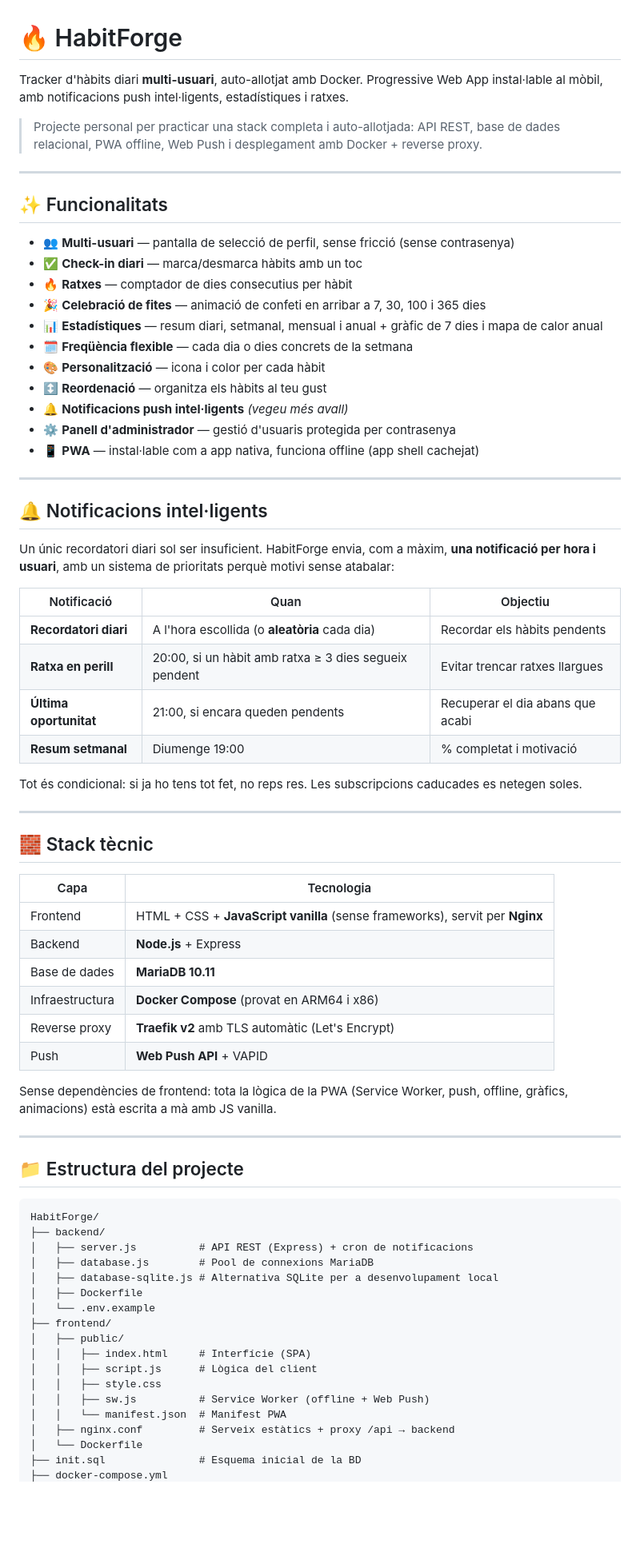
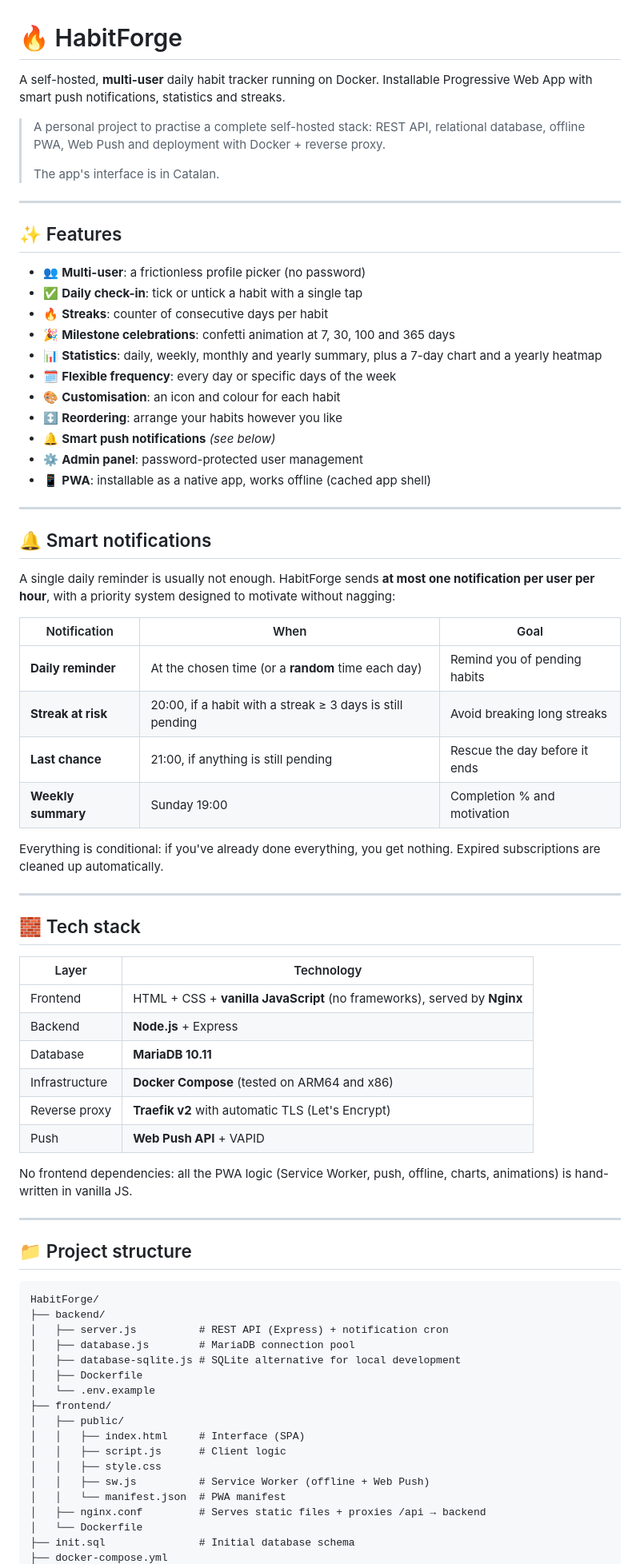
Before and after one commit to 005Jan/HabitForge, a Markdown page: README.md, the part around one of its changes. Shown at 80% size. Drawn GitHub-style; blank space fills up the shorter version.

````diff
--- a/README.md
+++ b/README.md
@@ -1,79 +1,82 @@
 # 🔥 HabitForge
 
-Tracker d'hàbits diari **multi-usuari**, auto-allotjat amb Docker. Progressive Web App
-instal·lable al mòbil, amb notificacions push intel·ligents, estadístiques i ratxes.
+A self-hosted, **multi-user** daily habit tracker running on Docker. Installable Progressive
+Web App with smart push notifications, statistics and streaks.
 
-> Projecte personal per practicar una stack completa i auto-allotjada:
-> API REST, base de dades relacional, PWA offline, Web Push i desplegament amb Docker + reverse proxy.
+> A personal project to practise a complete self-hosted stack:
+> REST API, relational database, offline PWA, Web Push and deployment with Docker + reverse proxy.
+>
+> The app's interface is in Catalan.
 
 ---
 
-## ✨ Funcionalitats
+## ✨ Features
 
-- 👥 **Multi-usuari** — pantalla de selecció de perfil, sense fricció (sense contrasenya)
-- ✅ **Check-in diari** — marca/desmarca hàbits amb un toc
-- 🔥 **Ratxes** — comptador de dies consecutius per hàbit
-- 🎉 **Celebració de fites** — animació de confeti en arribar a 7, 30, 100 i 365 dies
-- 📊 **Estadístiques** — resum diari, setmanal, mensual i anual + gràfic de 7 dies i mapa de calor anual
-- 🗓 **Freqüència flexible** — cada dia o dies concrets de la setmana
-- 🎨 **Personalització** — icona i color per cada hàbit
-- ↕️ **Reordenació** — organitza els hàbits al teu gust
-- 🔔 **Notificacions push intel·ligents** *(vegeu més avall)*
-- ⚙️ **Panell d'administrador** — gestió d'usuaris protegida per contrasenya
-- 📱 **PWA** — instal·lable com a app nativa, funciona offline (app shell cachejat)
+- 👥 **Multi-user**: a frictionless profile picker (no password)
+- ✅ **Daily check-in**: tick or untick a habit with a single tap
+- 🔥 **Streaks**: counter of consecutive days per habit
+- 🎉 **Milestone celebrations**: confetti animation at 7, 30, 100 and 365 days
+- 📊 **Statistics**: daily, weekly, monthly and yearly summary, plus a 7-day chart and a yearly heatmap
+- 🗓 **Flexible frequency**: every day or specific days of the week
+- 🎨 **Customisation**: an icon and colour for each habit
+- ↕️ **Reordering**: arrange your habits however you like
+- 🔔 **Smart push notifications** *(see below)*
+- ⚙️ **Admin panel**: password-protected user management
+- 📱 **PWA**: installable as a native app, works offline (cached app shell)
 
 ---
 
-## 🔔 Notificacions intel·ligents
+## 🔔 Smart notifications
 
-Un únic recordatori diari sol ser insuficient. HabitForge envia, com a màxim, **una notificació
-per hora i usuari**, amb un sistema de prioritats perquè motivi sense atabalar:
+A single daily reminder is usually not enough. HabitForge sends **at most one notification
+per user per hour**, with a priority system designed to motivate without nagging:
 
-| Notificació | Quan | Objectiu |
+| Notification | When | Goal |
 |---|---|---|
-| **Recordatori diari** | A l'hora escollida (o **aleatòria** cada dia) | Recordar els hàbits pendents |
-| **Ratxa en perill** | 20:00, si un hàbit amb ratxa ≥ 3 dies segueix pendent | Evitar trencar ratxes llargues |
-| **Última oportunitat** | 21:00, si encara queden pendents | Recuperar el dia abans que acabi |
-| **Resum setmanal** | Diumenge 19:00 | % completat i motivació |
+| **Daily reminder** | At the chosen time (or a **random** time each day) | Remind you of pending habits |
+| **Streak at risk** | 20:00, if a habit with a streak ≥ 3 days is still pending | Avoid breaking long streaks |
+| **Last chance** | 21:00, if anything is still pending | Rescue the day before it ends |
+| **Weekly summary** | Sunday 19:00 | Completion % and motivation |
 
-Tot és condicional: si ja ho tens tot fet, no reps res. Les subscripcions caducades es netegen soles.
+Everything is conditional: if you've already done everything, you get nothing. Expired
+subscriptions are cleaned up automatically.
 
 ---
 
-## 🧱 Stack tècnic
+## 🧱 Tech stack
 
-| Capa | Tecnologia |
+| Layer | Technology |
 |------|-----------|
-| Frontend | HTML + CSS + **JavaScript vanilla** (sense frameworks), servit per **Nginx** |
+| Frontend | HTML + CSS + **vanilla JavaScript** (no frameworks), served by **Nginx** |
 | Backend | **Node.js** + Express |
-| Base de dades | **MariaDB 10.11** |
-| Infraestructura | **Docker Compose** (provat en ARM64 i x86) |
-| Reverse proxy | **Traefik v2** amb TLS automàtic (Let's Encrypt) |
+| Database | **MariaDB 10.11** |
+| Infrastructure | **Docker Compose** (tested on ARM64 and x86) |
+| Reverse proxy | **Traefik v2** with automatic TLS (Let's Encrypt) |
 | Push | **Web Push API** + VAPID |
 
-Sense dependències de frontend: tota la lògica de la PWA (Service Worker, push, offline,
-gràfics, animacions) està escrita a mà amb JS vanilla.
+No frontend dependencies: all the PWA logic (Service Worker, push, offline, charts,
+animations) is hand-written in vanilla JS.
 
 ---
 
-## 📁 Estructura del projecte
+## 📁 Project structure
 
 ```
 HabitForge/
 ├── backend/
-│   ├── server.js          # API REST (Express) + cron de notificacions
-│   ├── database.js        # Pool de connexions MariaDB
-│   ├── database-sqlite.js # Alternativa SQLite per a desenvolupament local
+│   ├── server.js          # REST API (Express) + notification cron
+│   ├── database.js        # MariaDB connection pool
+│   ├── database-sqlite.js # SQLite alternative for local development
 │   ├── Dockerfile
 │   └── .env.example
 ├── frontend/
 │   ├── public/
-│   │   ├── index.html     # Interfície (SPA)
-│   │   ├── script.js      # Lògica del client
+│   │   ├── index.html     # Interface (SPA)
+│   │   ├── script.js      # Client logic
 │   │   ├── style.css
 │   │   ├── sw.js          # Service Worker (offline + Web Push)
-│   │   └── manifest.json  # Manifest PWA
-│   ├── nginx.conf         # Serveix estàtics + proxy /api → backend
+│   │   └── manifest.json  # PWA manifest
+│   ├── nginx.conf         # Serves static files + proxies /api → backend
 │   └── Dockerfile
-├── init.sql               # Esquema inicial de la BD
+├── init.sql               # Initial database schema
 ├── docker-compose.yml
````
Also changed, not shown: other parts of README.md (+45 -45 lines).
